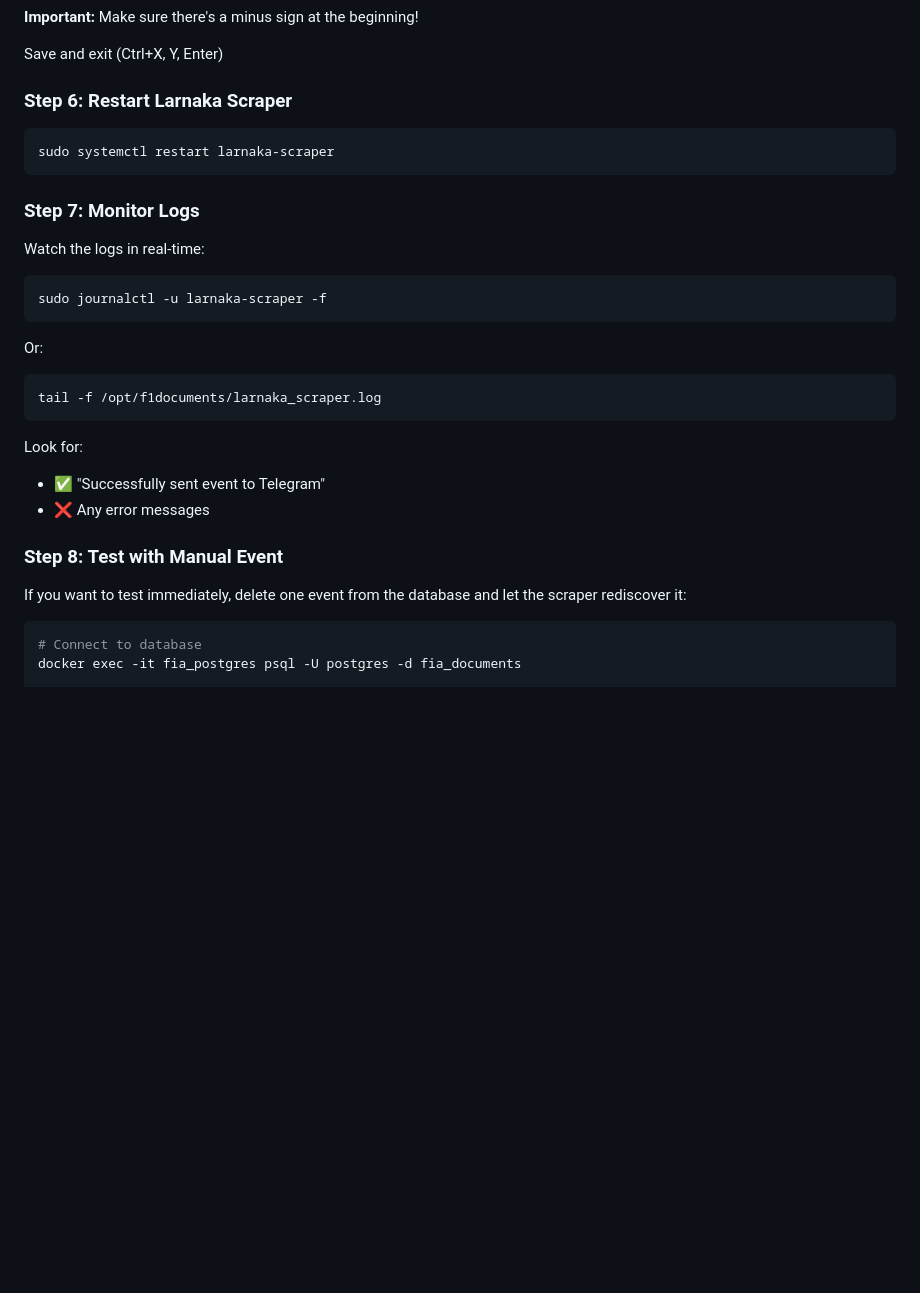
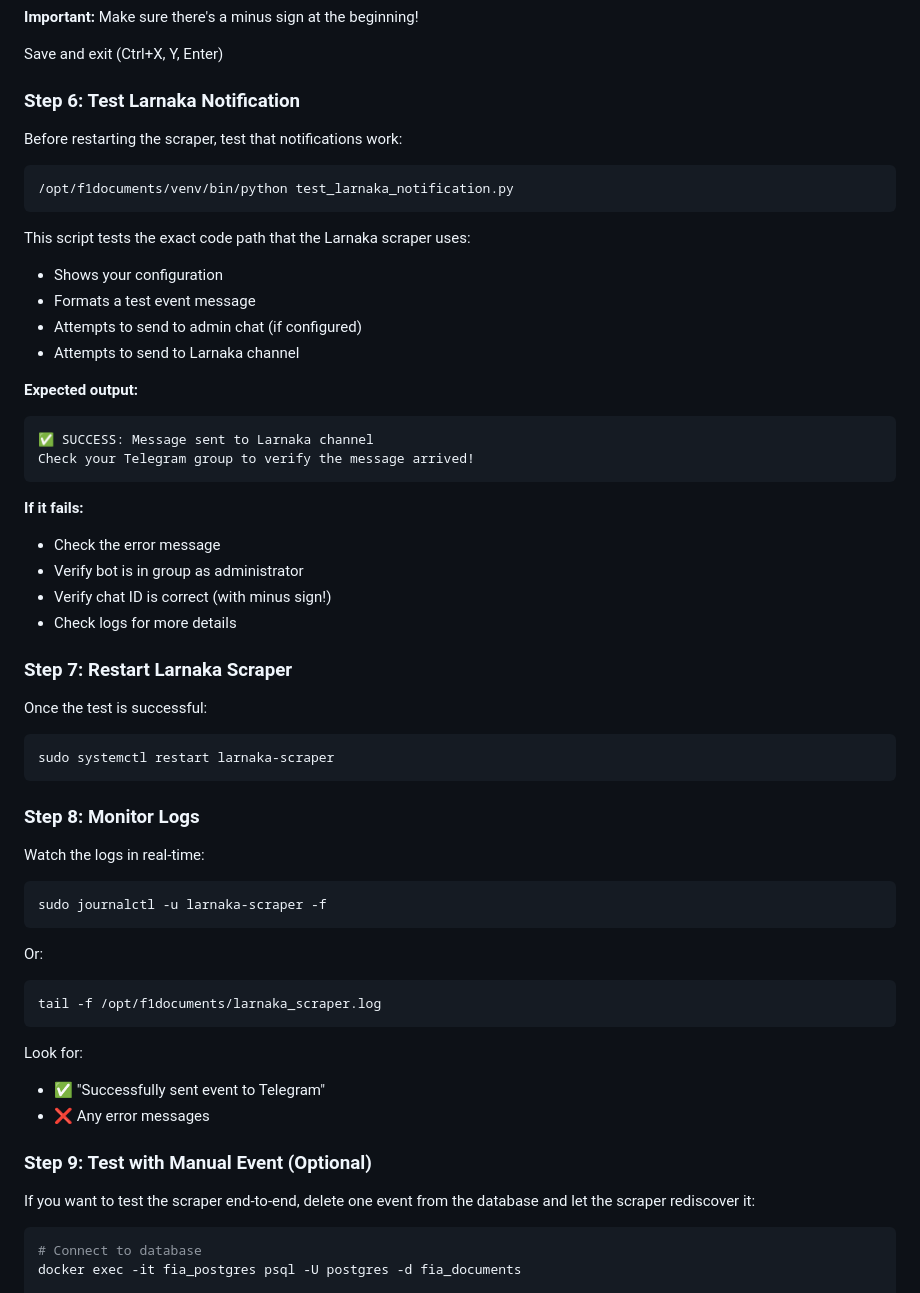
Before and after one commit to seoshmeo/f1documents, a Markdown page: NEXT_STEPS_SERVER.md, the part around the change. Rendered like a GitHub page; blank space fills up the shorter version.

Commit message:
Update server guide with Larnaka notification test step
- Add Step 6 to test Larnaka notifications before restarting scraper
- Reference test_larnaka_notification.py for verification
- Renumber subsequent steps for clarity
- Emphasize testing before deployment

This ensures the Larnaka notification setup is working before
restarting the production scraper service.

🤖 Generated with [Claude Code](https://claude.com/claude-code)

Co-Authored-By: Claude <noreply@anthropic.com>

````diff
--- a/NEXT_STEPS_SERVER.md
+++ b/NEXT_STEPS_SERVER.md
@@ -106,13 +106,41 @@ LARNAKA_TELEGRAM_CHAT_ID=-1001234567890
 
 Save and exit (Ctrl+X, Y, Enter)
 
-### Step 6: Restart Larnaka Scraper
+### Step 6: Test Larnaka Notification
+
+Before restarting the scraper, test that notifications work:
+
+```bash
+/opt/f1documents/venv/bin/python test_larnaka_notification.py
+```
+
+This script tests the exact code path that the Larnaka scraper uses:
+- Shows your configuration
+- Formats a test event message
+- Attempts to send to admin chat (if configured)
+- Attempts to send to Larnaka channel
+
+**Expected output:**
+```
+✅ SUCCESS: Message sent to Larnaka channel
+Check your Telegram group to verify the message arrived!
+```
+
+**If it fails:**
+- Check the error message
+- Verify bot is in group as administrator
+- Verify chat ID is correct (with minus sign!)
+- Check logs for more details
+
+### Step 7: Restart Larnaka Scraper
+
+Once the test is successful:
 
 ```bash
 sudo systemctl restart larnaka-scraper
 ```
 
-### Step 7: Monitor Logs
+### Step 8: Monitor Logs
 
 Watch the logs in real-time:
 
@@ -130,9 +158,9 @@ Look for:
 - ✅ "Successfully sent event to Telegram"
 - ❌ Any error messages
 
-### Step 8: Test with Manual Event
+### Step 9: Test with Manual Event (Optional)
 
-If you want to test immediately, delete one event from the database and let the scraper rediscover it:
+If you want to test the scraper end-to-end, delete one event from the database and let the scraper rediscover it:
 
 ```bash
 # Connect to database
````
